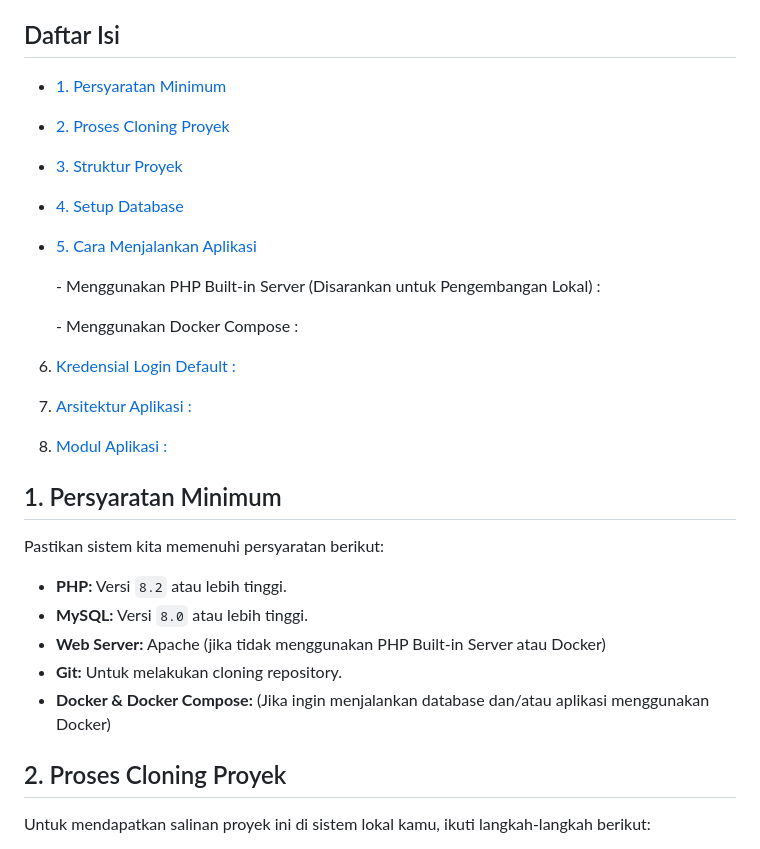
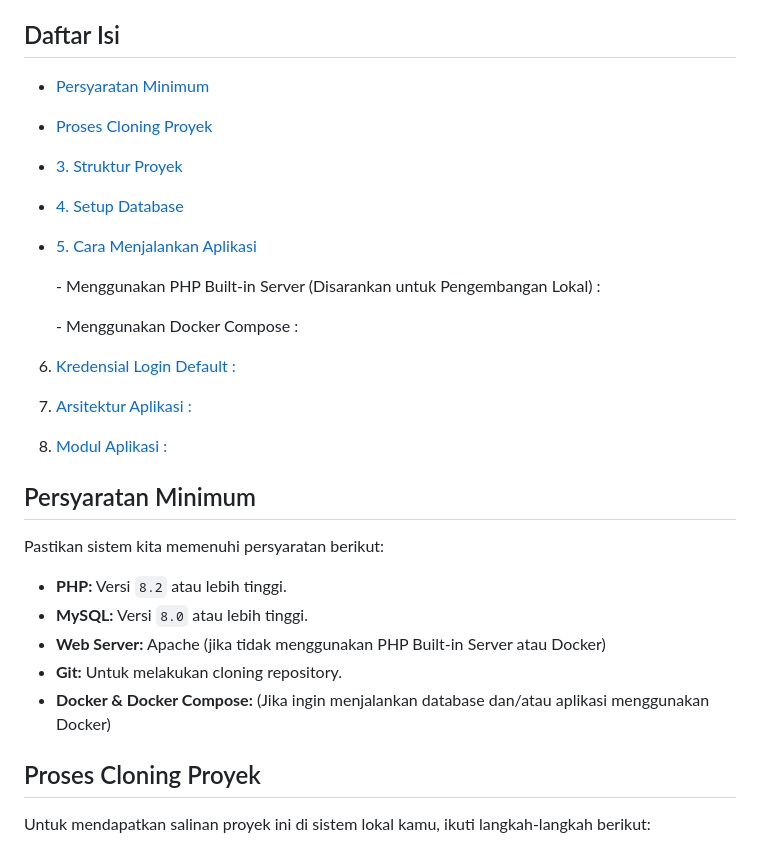
Before and after one commit to dikhimartin/aplikasi-perpustakaan-sederhana, a Markdown page: README.md, the part around the change. GitHub-like rendering.

Commit message:
autocommit

```diff
--- a/README.md
+++ b/README.md
@@ -5,10 +5,10 @@ Aplikasi manajemen perpustakaan sederhana berbasis PHP Native dengan arsitektur
 
 ## Daftar Isi
 
-- [1. Persyaratan Minimum](#1-persyaratan-minimum-)
-- [2. Proses Cloning Proyek](#2-proses-cloning-proyek-)
-- [3. Struktur Proyek](#struktur-proyek-)
-- [4. Setup Database](#setup-database-)
+- [Persyaratan Minimum](#persyaratan-minimum-)
+- [Proses Cloning Proyek](#proses-cloning-proyek-)
+- [3. Struktur Proyek](#3-struktur-proyek-)
+- [4. Setup Database](#4-setup-database-)
 - [5. Cara Menjalankan Aplikasi](#cara-menjalankan-aplikasi)
 
    \- Menggunakan PHP Built-in Server (Disarankan untuk Pengembangan Lokal) :
@@ -23,7 +23,7 @@ Aplikasi manajemen perpustakaan sederhana berbasis PHP Native dengan arsitektur
 
 
 
-## 1. Persyaratan Minimum
+## Persyaratan Minimum
 
 Pastikan sistem kita memenuhi persyaratan berikut:
 
@@ -34,7 +34,7 @@ Pastikan sistem kita memenuhi persyaratan berikut:
 - **Docker & Docker Compose:** (Jika ingin menjalankan database dan/atau aplikasi menggunakan Docker)
 
 
-## 2. Proses Cloning Proyek
+## Proses Cloning Proyek
 
 Untuk mendapatkan salinan proyek ini di sistem lokal kamu, ikuti langkah-langkah berikut:
 
```
